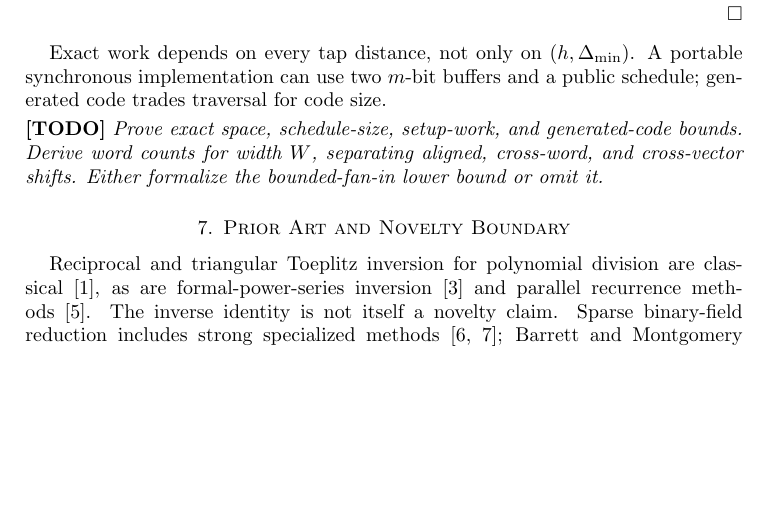
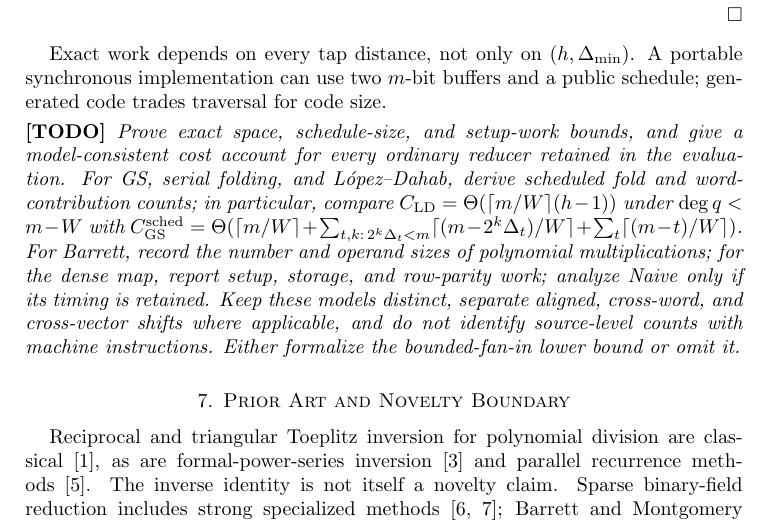
Before and after one commit to junyu33/ExSuwako, a LaTeX document (paper/ExSuwako/main.tex): part of page 5 of 8, cut so that both start at the same text, the shorter picture padded with empty space. Compiled offline with pdfLaTeX.

Commit message:
paper: broaden reducer cost-model todo

```diff
--- a/paper/ExSuwako/main.tex
+++ b/paper/ExSuwako/main.tex
@@ -337,10 +337,19 @@ Exact work depends on every tap distance, not only on $(h,\Dmin)$.  A portable
 synchronous implementation can use two $m$-bit buffers and a public schedule;
 generated code trades traversal for code size.
 
-\drafttodo{Prove exact space, schedule-size, setup-work, and generated-code
-bounds.  Derive word counts for width $W$, separating aligned, cross-word, and
-cross-vector shifts.  Either formalize the bounded-fan-in lower bound or omit
-it.}
+\drafttodo{Prove exact space, schedule-size, and setup-work bounds, and give a
+model-consistent cost account for every ordinary reducer retained in the
+evaluation.  For GS, serial folding, and L\'opez--Dahab, derive scheduled fold
+and word-contribution counts; in particular, compare
+$C_{\rm LD}=\Theta(\lceil m/W\rceil(h-1))$ under $\deg q<m-W$ with
+$C_{\rm GS}^{\rm sched}=\Theta(\lceil m/W\rceil+
+\sum_{t,k:\,2^k\Delta_t<m}\lceil(m-2^k\Delta_t)/W\rceil+
+\sum_t\lceil(m-t)/W\rceil)$.  For Barrett, record the number and operand
+sizes of polynomial multiplications; for the dense map, report setup, storage,
+and row-parity work; analyze Naive only if its timing is retained.  Keep these
+models distinct, separate aligned, cross-word, and cross-vector shifts where
+applicable, and do not identify source-level counts with machine
+instructions.  Either formalize the bounded-fan-in lower bound or omit it.}
 
 \section{Prior Art and Novelty Boundary}
 \label{sec:related}
```
